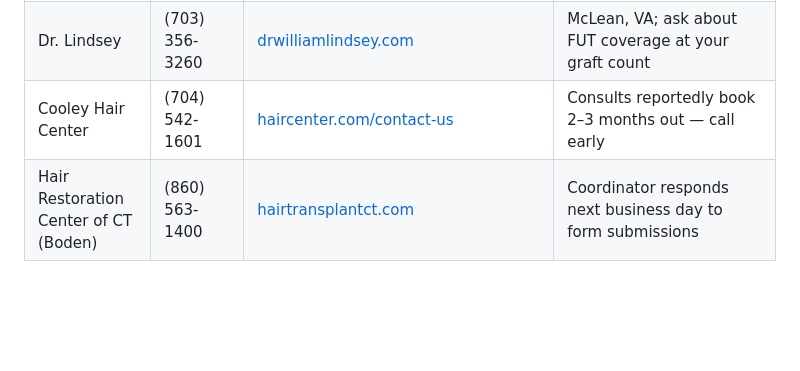
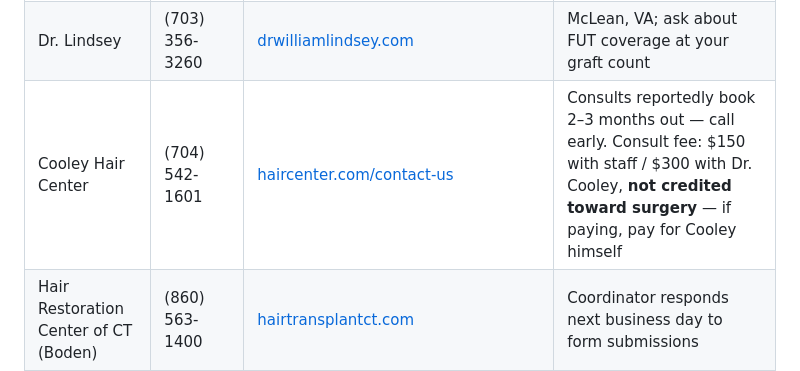
Before and after one commit to taylorjcorley/App, a Markdown page: east-coast-ht-clinics.md, the part around the change. Drawn GitHub-style; blank space fills up the shorter version.

Commit message:
Note Cooley consult fee structure in contact directory
Co-Authored-By: Claude Fable 5 <noreply@anthropic.com>
Claude-Session: https://claude.ai/code/session_017NR8ZF75DkE6XoP6ns3yUz

```diff
--- a/east-coast-ht-clinics.md
+++ b/east-coast-ht-clinics.md
@@ -187,7 +187,7 @@ Reading the table: Bangkok bundles PRP/laser and ~5 days of in-clinic washing in
 |---|---|---|---|
 | Carolina Hair Surgery (Vories) | Mt. Pleasant (843) 884-1258 · Fort Mill (803) 217-3065 | [carolinahairsurgery.com/contact-us](https://carolinahairsurgery.com/contact-us/) · mvories@carolinahairsurgery.com | Consults free, conducted by Dr. Vories himself, by appointment |
 | Dr. Lindsey | (703) 356-3260 | [drwilliamlindsey.com](https://drwilliamlindsey.com/) | McLean, VA; ask about FUT coverage at your graft count |
-| Cooley Hair Center | (704) 542-1601 | [haircenter.com/contact-us](https://haircenter.com/contact-us/) | Consults reportedly book 2–3 months out — call early |
+| Cooley Hair Center | (704) 542-1601 | [haircenter.com/contact-us](https://haircenter.com/contact-us/) | Consults reportedly book 2–3 months out — call early. Consult fee: $150 with staff / $300 with Dr. Cooley, **not credited toward surgery** — if paying, pay for Cooley himself |
 | Hair Restoration Center of CT (Boden) | (860) 563-1400 | [hairtransplantct.com](https://hairtransplantct.com/) | Coordinator responds next business day to form submissions |
 | Dr. Carlos Wesley | (844) 745-6362 | [drcarloswesley.com](https://www.drcarloswesley.com/) | 2 E 88th St, Manhattan |
 | Shapiro Medical Group | (952) 926-0000 | [shapiromedical.com](https://shapiromedical.com/the-consult-process/) | Virtual consult needs a 5-angle photo set; ask lead time per surgeon, current tier pricing, deposit terms |
```
